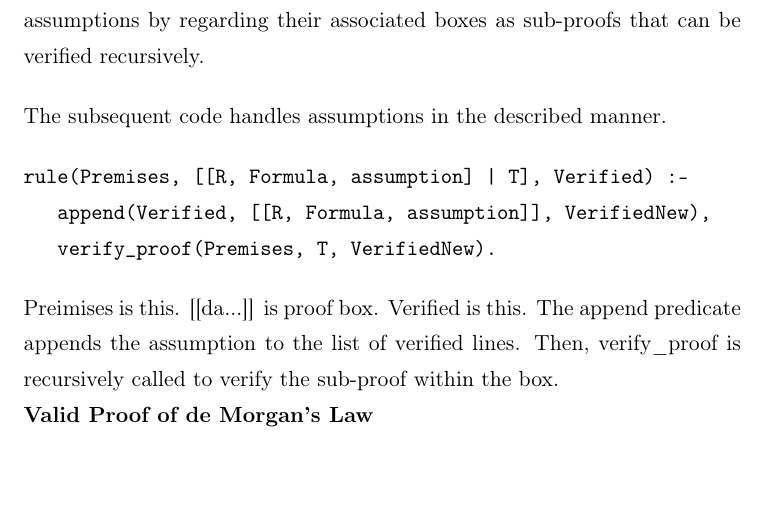
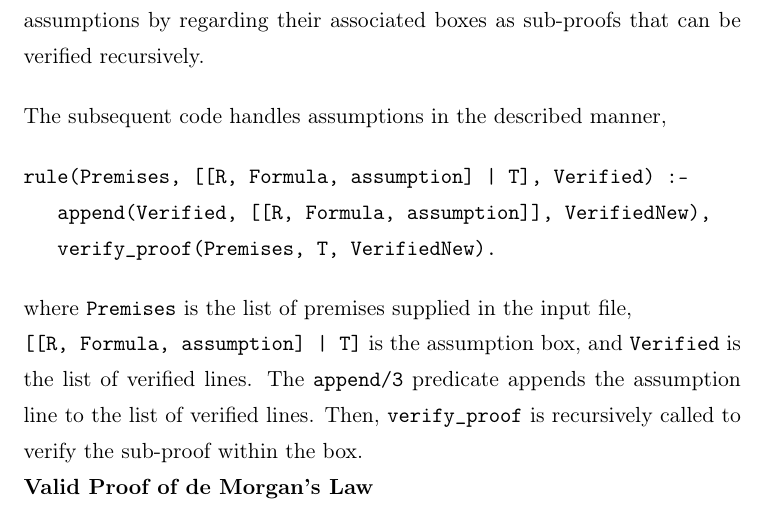
Before and after one commit to konradcl/prolog-proof-verifier, a LaTeX document (report/report.tex): part of page 3 of 11, cut so that both start at the same text, the shorter picture padded with empty space. Compiled offline with pdfLaTeX.

Commit message:
Describe assumption handling code

```diff
--- a/report/report.tex
+++ b/report/report.tex
@@ -130,10 +130,14 @@
    verify_proof(Premises, T, VerifiedNew).
 \end{verbatim}
 
-   Preimises is this. [[da...]] is proof box. Verified is
-   this. The append predicate appends the assumption to the
-   list of verified lines. Then, verify\_proof is recursively
-   called to verify the sub-proof within the box.
+   where \texttt{Premises} is the list of premises supplied
+   in the input file, \\
+   \texttt{[[R, Formula, assumption] | T]} is the assumption
+   box, and \texttt{Verified} is the list of verified lines.
+   The \texttt{append/3} predicate appends the assumption line
+   to the list of verified lines. Then, \texttt{verify\_proof}
+   is recursively called to verify the sub-proof within the
+   box.
 
    \textbf{Valid Proof of de Morgan's Law} \\
    The following is a valid proof of one of de Morgan's laws.
```
Also changed, not shown: report/report.pdf, report/report.tex (2 more changed lines), 1 other file.
